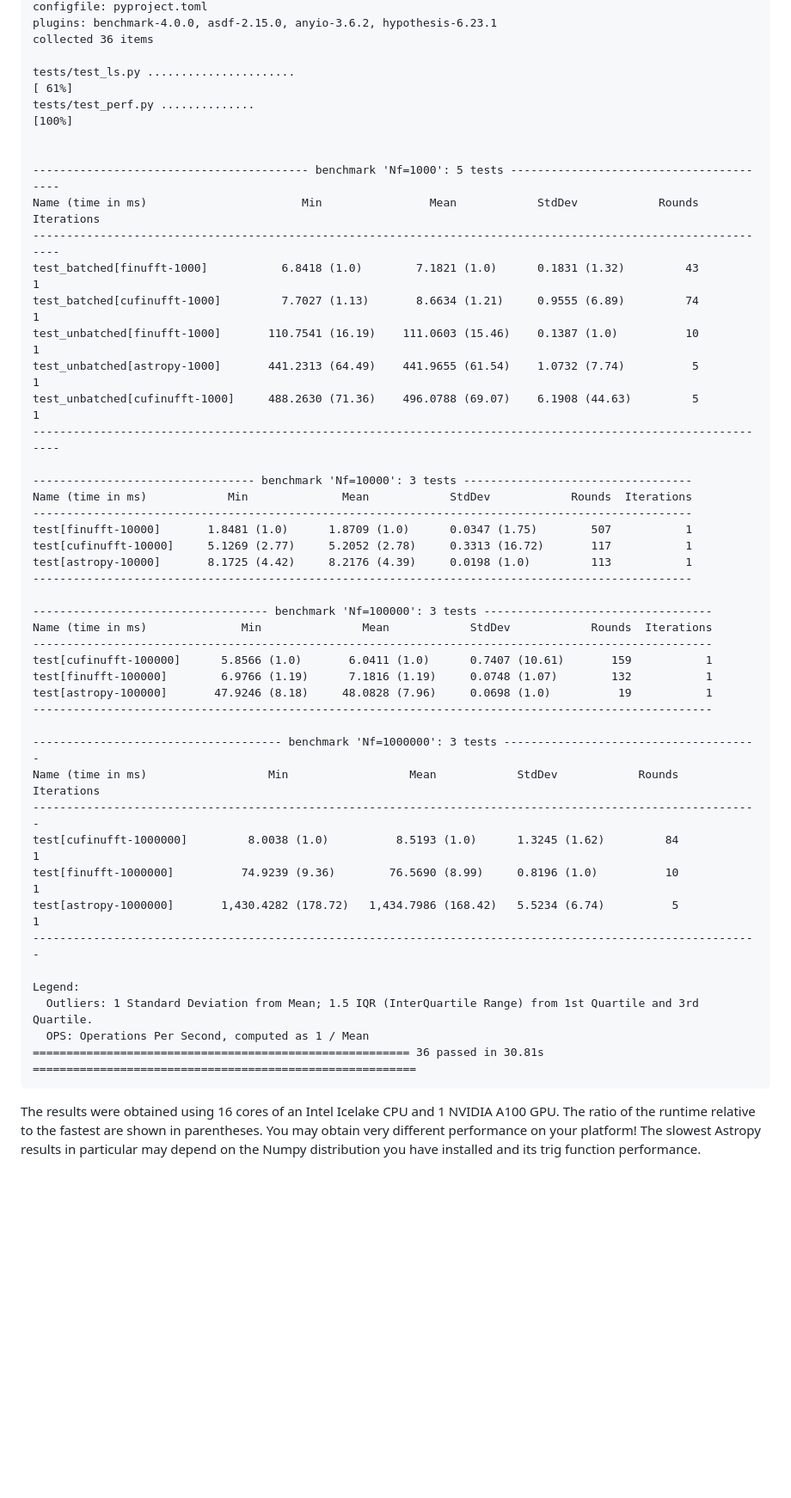
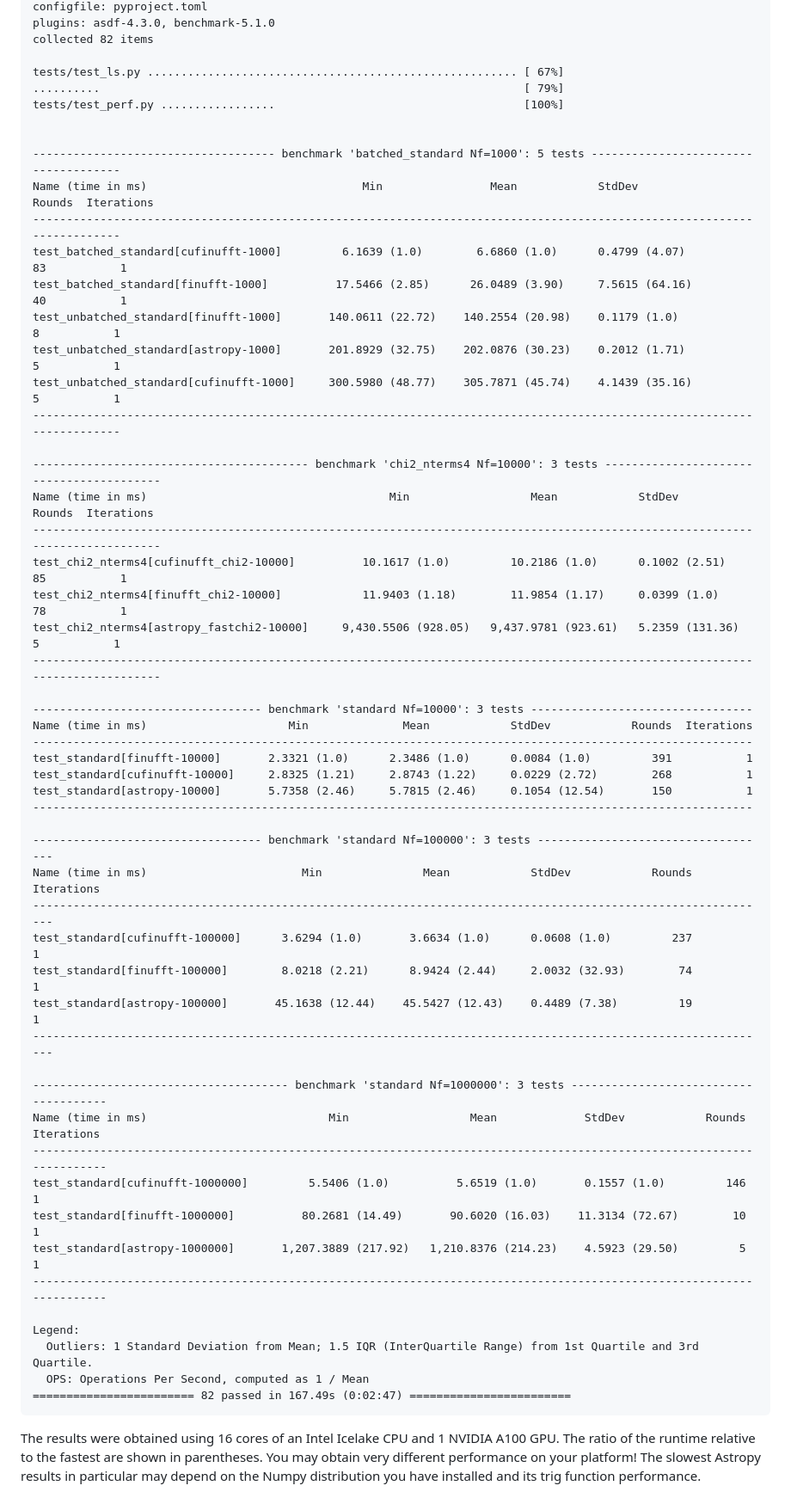
Before and after one commit to flatironinstitute/nifty-ls, a Markdown page: README.md, the part around one of its changes. Shown at 86% size. GitHub-like rendering; blank space fills up the shorter version.

Commit message:
Reorganize the performance tests, benchmakrs and sweep plot && Update README

````diff
--- a/README.md
+++ b/README.md
@@ -296,49 +381,58 @@ rootdir: /mnt/home/lgarrison/nifty-ls
 configfile: pyproject.toml
-plugins: benchmark-4.0.0, asdf-2.15.0, anyio-3.6.2, hypothesis-6.23.1
-collected 36 items
+plugins: asdf-4.3.0, benchmark-5.1.0
+collected 82 items
 
-tests/test_ls.py ......................                                                                                        [ 61%]
-tests/test_perf.py ..............                                                                                              [100%]
+tests/test_ls.py ....................................................... [ 67%]
+..........                                                               [ 79%]
+tests/test_perf.py .................                                     [100%]
 
 
------------------------------------------ benchmark 'Nf=1000': 5 tests ----------------------------------------
-Name (time in ms)                       Min                Mean            StdDev            Rounds  Iterations
----------------------------------------------------------------------------------------------------------------
-test_batched[finufft-1000]           6.8418 (1.0)        7.1821 (1.0)      0.1831 (1.32)         43           1
-test_batched[cufinufft-1000]         7.7027 (1.13)       8.6634 (1.21)     0.9555 (6.89)         74           1
-test_unbatched[finufft-1000]       110.7541 (16.19)    111.0603 (15.46)    0.1387 (1.0)          10           1
-test_unbatched[astropy-1000]       441.2313 (64.49)    441.9655 (61.54)    1.0732 (7.74)          5           1
-test_unbatched[cufinufft-1000]     488.2630 (71.36)    496.0788 (69.07)    6.1908 (44.63)         5           1
----------------------------------------------------------------------------------------------------------------
+------------------------------------ benchmark 'batched_standard Nf=1000': 5 tests -------------------------------------
+Name (time in ms)                                Min                Mean            StdDev            Rounds  Iterations
+------------------------------------------------------------------------------------------------------------------------
+test_batched_standard[cufinufft-1000]         6.1639 (1.0)        6.6860 (1.0)      0.4799 (4.07)         83           1
+test_batched_standard[finufft-1000]          17.5466 (2.85)      26.0489 (3.90)     7.5615 (64.16)        40           1
+test_unbatched_standard[finufft-1000]       140.0611 (22.72)    140.2554 (20.98)    0.1179 (1.0)           8           1
+test_unbatched_standard[astropy-1000]       201.8929 (32.75)    202.0876 (30.23)    0.2012 (1.71)          5           1
+test_unbatched_standard[cufinufft-1000]     300.5980 (48.77)    305.7871 (45.74)    4.1439 (35.16)         5           1
+------------------------------------------------------------------------------------------------------------------------
 
---------------------------------- benchmark 'Nf=10000': 3 tests ----------------------------------
-Name (time in ms)            Min              Mean            StdDev            Rounds  Iterations
---------------------------------------------------------------------------------------------------
-test[finufft-10000]       1.8481 (1.0)      1.8709 (1.0)      0.0347 (1.75)        507           1
-test[cufinufft-10000]     5.1269 (2.77)     5.2052 (2.78)     0.3313 (16.72)       117           1
-test[astropy-10000]       8.1725 (4.42)     8.2176 (4.39)     0.0198 (1.0)         113           1
---------------------------------------------------------------------------------------------------
+----------------------------------------- benchmark 'chi2_nterms4 Nf=10000': 3 tests -----------------------------------------
+Name (time in ms)                                    Min                  Mean            StdDev            Rounds  Iterations
+------------------------------------------------------------------------------------------------------------------------------
+test_chi2_nterms4[cufinufft_chi2-10000]          10.1617 (1.0)         10.2186 (1.0)      0.1002 (2.51)         85           1
+test_chi2_nterms4[finufft_chi2-10000]            11.9403 (1.18)        11.9854 (1.17)     0.0399 (1.0)          78           1
+test_chi2_nterms4[astropy_fastchi2-10000]     9,430.5506 (928.05)   9,437.9781 (923.61)   5.2359 (131.36)        5           1
+------------------------------------------------------------------------------------------------------------------------------
 
------------------------------------ benchmark 'Nf=100000': 3 tests ----------------------------------
-Name (time in ms)              Min               Mean            StdDev            Rounds  Iterations
------------------------------------------------------------------------------------------------------
-test[cufinufft-100000]      5.8566 (1.0)       6.0411 (1.0)      0.7407 (10.61)       159           1
-test[finufft-100000]        6.9766 (1.19)      7.1816 (1.19)     0.0748 (1.07)        132           1
-test[astropy-100000]       47.9246 (8.18)     48.0828 (7.96)     0.0698 (1.0)          19           1
------------------------------------------------------------------------------------------------------
+---------------------------------- benchmark 'standard Nf=10000': 3 tests ---------------------------------
+Name (time in ms)                     Min              Mean            StdDev            Rounds  Iterations
+-----------------------------------------------------------------------------------------------------------
+test_standard[finufft-10000]       2.3321 (1.0)      2.3486 (1.0)      0.0084 (1.0)         391           1
+test_standard[cufinufft-10000]     2.8325 (1.21)     2.8743 (1.22)     0.0229 (2.72)        268           1
+test_standard[astropy-10000]       5.7358 (2.46)     5.7815 (2.46)     0.1054 (12.54)       150           1
+-----------------------------------------------------------------------------------------------------------
 
-------------------------------------- benchmark 'Nf=1000000': 3 tests --------------------------------------
-Name (time in ms)                  Min                  Mean            StdDev            Rounds  Iterations
-------------------------------------------------------------------------------------------------------------
-test[cufinufft-1000000]         8.0038 (1.0)          8.5193 (1.0)      1.3245 (1.62)         84           1
-test[finufft-1000000]          74.9239 (9.36)        76.5690 (8.99)     0.8196 (1.0)          10           1
-test[astropy-1000000]       1,430.4282 (178.72)   1,434.7986 (168.42)   5.5234 (6.74)          5           1
-------------------------------------------------------------------------------------------------------------
+---------------------------------- benchmark 'standard Nf=100000': 3 tests -----------------------------------
+Name (time in ms)                       Min               Mean            StdDev            Rounds  Iterations
+--------------------------------------------------------------------------------------------------------------
+test_standard[cufinufft-100000]      3.6294 (1.0)       3.6634 (1.0)      0.0608 (1.0)         237           1
+test_standard[finufft-100000]        8.0218 (2.21)      8.9424 (2.44)     2.0032 (32.93)        74           1
+test_standard[astropy-100000]       45.1638 (12.44)    45.5427 (12.43)    0.4489 (7.38)         19           1
+--------------------------------------------------------------------------------------------------------------
+
+-------------------------------------- benchmark 'standard Nf=1000000': 3 tests --------------------------------------
+Name (time in ms)                           Min                  Mean             StdDev            Rounds  Iterations
+----------------------------------------------------------------------------------------------------------------------
+test_standard[cufinufft-1000000]         5.5406 (1.0)          5.6519 (1.0)       0.1557 (1.0)         146           1
+test_standard[finufft-1000000]          80.2681 (14.49)       90.6020 (16.03)    11.3134 (72.67)        10           1
+test_standard[astropy-1000000]       1,207.3889 (217.92)   1,210.8376 (214.23)    4.5923 (29.50)         5           1
+----------------------------------------------------------------------------------------------------------------------
 
 Legend:
   Outliers: 1 Standard Deviation from Mean; 1.5 IQR (InterQuartile Range) from 1st Quartile and 3rd Quartile.
   OPS: Operations Per Second, computed as 1 / Mean
-======================================================== 36 passed in 30.81s =========================================================
+======================== 82 passed in 167.49s (0:02:47) ========================
 ```
 
 The results were obtained using 16 cores of an Intel Icelake CPU and 1 NVIDIA A100 GPU.
````
Also changed, not shown: other parts of README.md (+95 -10 lines), accuracy_chi2.png (added), bench_chi2.png (added), bench_chi2_batch.png (added), 5 other files.
